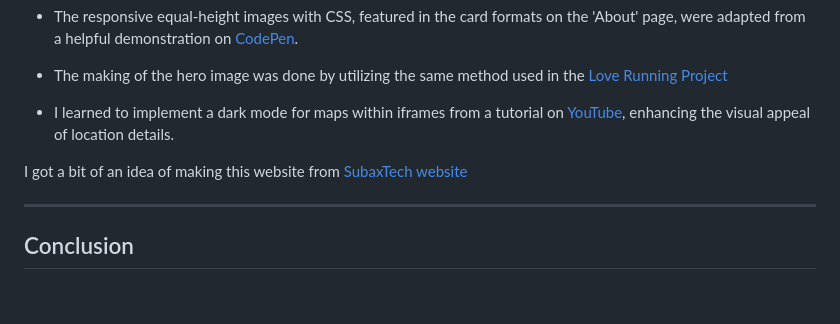
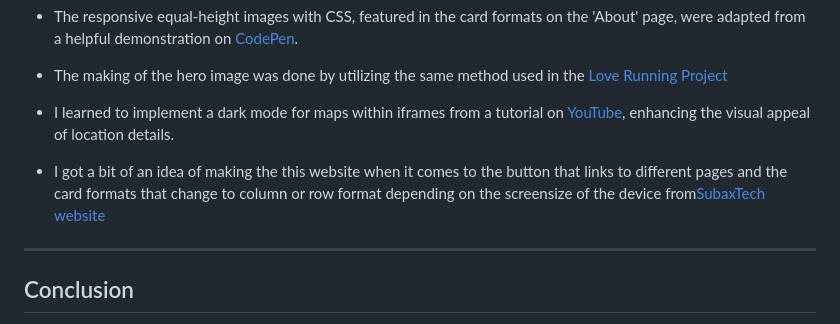
Before and after one commit to yangkai004/Kaizen_fitness, a Markdown page: README.md, the part around the change printed below. GitHub-like rendering; blank space fills up the shorter version.

Commit message:
I fixed the credits a bit and spaced out the content on the README.md file

```diff
--- a/README.md
+++ b/README.md
@@ -88,7 +91,7 @@ I conducted performance testing using Lighthouse to evaluate various aspects of
 
 - I learned to implement a dark mode for maps within iframes from a tutorial on [YouTube](https://www.youtube.com/watch?v=lIlHLFM03qs), enhancing the visual appeal of location details.
 
-I got a bit of an idea of making this website from [SubaxTech website](https://yasirwiifto.github.io/SubaxTech/)
+- I got a bit of an idea of making the this website when it comes to the button that links to different pages and the card formats that change to column or row format depending on the screensize of the device from[SubaxTech website](https://yasirwiifto.github.io/SubaxTech/)
 
 ---
 
```
Also changed, not shown: other parts of README.md (+3 -0 lines).
